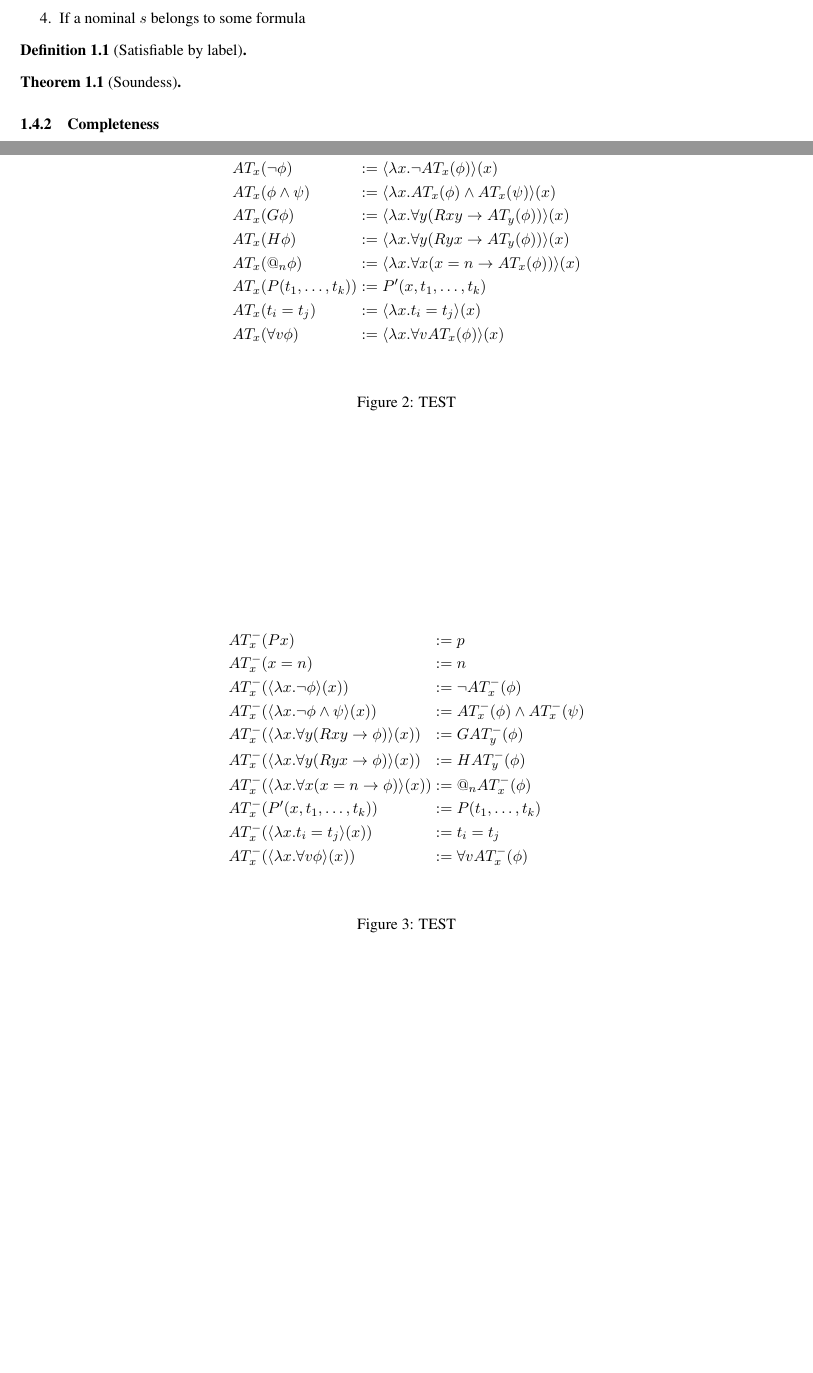
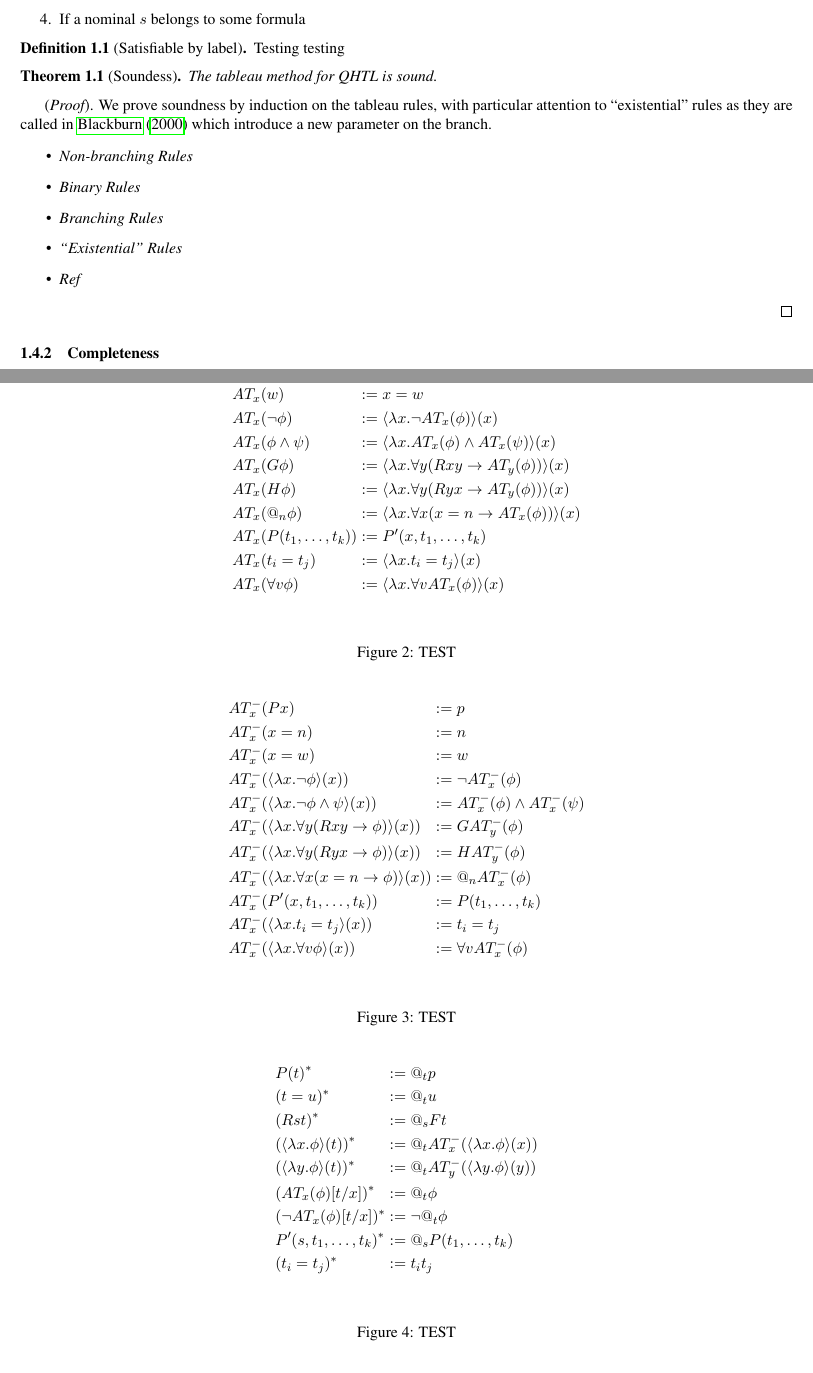
Before and after one commit to Eli-Goldner/masters-thesis, a LaTeX paper (proof.tex): two parts of pages 4 and 5 of 6, joined at a grey line, cut so that both start at the same text, the shorter picture padded with empty space. Compiled offline with pdfLaTeX.

Commit message:
modified:   proof.pdf 	modified:   proof.tex

```diff
--- a/proof.tex
+++ b/proof.tex
@@ -569,12 +566,31 @@ by $R$ as follows based on the different cases for $R$:
 
 
 \begin{definition}[Satisfiable by label]
-
+  Testing testing
 \end{definition}
 
 \begin{theorem}[Soundess]
   \label{sound}
+  The tableau method for QHTL is sound.
 \end{theorem}
+
+
+%%\begin{proof}
+({\it Proof}).  We prove soundness by induction on the
+tableau rules, with particular
+attention to ``existential'' rules
+as they are called in \citet*{internalizing}
+which introduce a new parameter on the branch.
+
+\begin{itemize}
+\item {\it Non-branching Rules}
+\item {\it Binary Rules}
+\item {\it Branching Rules}
+\item {\it ``Existential'' Rules}
+\item {\it Ref}
+\end{itemize}
+\qed
+
 
 \subsubsection{Completeness}
 In either of the cases mentioned below,
@@ -601,6 +617,7 @@ rather than \citet*{quantified}.
   \begin{alignat*}{2}
     & AT_x (p) && := Px \\
     & AT_x (n) && := x = n \\
+    & AT_x (w) && := x = w \\
     & AT_x (\neg \phi) && := \langle \lambda x . \neg AT_x (\phi) \rangle (x) \\
     & AT_x (\phi \land \psi) && := \langle \lambda x . AT_x (\phi) \land AT_x (\psi) \rangle (x) \\
     & AT_x(G \phi) && := \langle \lambda x . \forall y (Rxy \to AT_y (\phi)) \rangle (x) \\
@@ -620,6 +637,7 @@ rather than \citet*{quantified}.
   \begin{alignat*}{2}
     & AT_x^- (Px) && := p \\
     & AT_x^- (x = n) && := n \\
+    & AT_x^- (x = w) && := w \\
     & AT_x^- (\langle \lambda x . \neg \phi \rangle (x)) && := \neg AT_x^- (\phi) \\
     & AT_x^- (\langle \lambda x . \neg \phi \land \psi \rangle (x)) && := AT_x^- (\phi) \land AT_x^- (\psi) \\
     & AT_x^-(\langle \lambda x . \forall y (Rxy \to \phi) \rangle (x)) && := G AT_y^- (\phi) \\
@@ -634,3 +652,18 @@ rather than \citet*{quantified}.
   \caption{TEST}
 \end{figure*}
 
+\begin{figure*}
+  \begin{alignat*}{2}
+    & P(t)^* && := @_t p \\
+    & (t = u)^* && := @_t u \\
+    & (Rst)^* && := @_s F t \\
+    & (\langle \lambda x.\phi \rangle (t))^* && := @_t AT_x^- (\langle \lambda x . \phi \rangle (x))\\
+    & (\langle \lambda y.\phi \rangle (t))^* && := @_t AT_y^- (\langle \lambda y . \phi \rangle (y))\\
+    & (AT_x(\phi)[t / x])^* && := @_t \phi \\
+    & (\neg AT_x(\phi)[t / x])^* && := \neg @_t \phi \\
+    & P'(s, t_1, \dotsc, t_k)^* && := @_s P(t_1, \dotsc, t_k) \\
+    & (t_i = t_j)^* && := t_i  t_j
+    %% \caption{$AT_x^-^-$}
+  \end{alignat*}
+  \label{atm}
+  \caption{TEST}
```
Also changed, not shown: proof.pdf, proof.tex (9 more changed lines).
